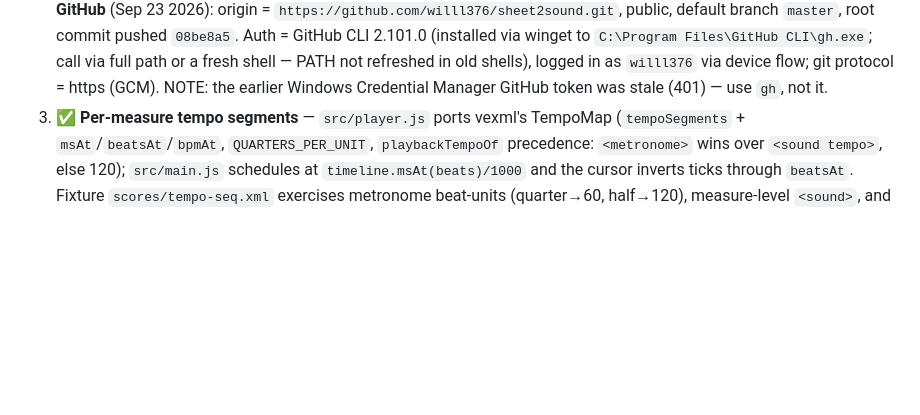
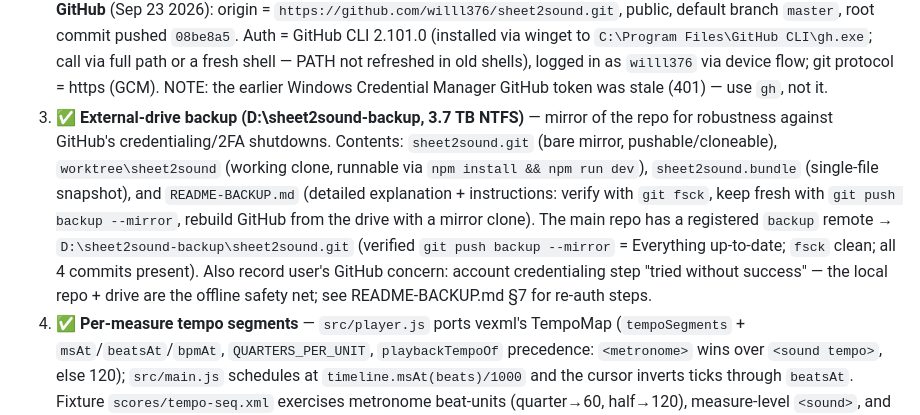
Before and after one commit to willl376/sheet2sound, a Markdown page: SESSION-RECALL.md, the part around the change. GitHub-like rendering; blank space fills up the shorter version.

Commit message:
housekeeping: note external-drive backup remote in SESSION-RECALL

```diff
--- a/SESSION-RECALL.md
+++ b/SESSION-RECALL.md
@@ -240,6 +240,16 @@ npm run inspect          # structural dump (measures, key signatures)
    `C:\Program Files\GitHub CLI\gh.exe`; call via full path or a fresh shell — PATH not refreshed
    in old shells), logged in as `willl376` via device flow; git protocol = https (GCM).
    NOTE: the earlier Windows Credential Manager GitHub token was stale (401) — use `gh`, not it.
+3. ✅ **External-drive backup (D:\sheet2sound-backup, 3.7 TB NTFS)** — mirror of the repo for
+   robustness against GitHub's credentialing/2FA shutdowns. Contents: `sheet2sound.git` (bare
+   mirror, pushable/cloneable), `worktree\sheet2sound` (working clone, runnable via
+   `npm install && npm run dev`), `sheet2sound.bundle` (single-file snapshot), and
+   `README-BACKUP.md` (detailed explanation + instructions: verify with `git fsck`, keep fresh
+   with `git push backup --mirror`, rebuild GitHub from the drive with a mirror clone). The main
+   repo has a registered `backup` remote → `D:\sheet2sound-backup\sheet2sound.git` (verified
+   `git push backup --mirror` = Everything up-to-date; `fsck` clean; all 4 commits present).
+   Also record user's GitHub concern: account credentialing step "tried without success" — the
+   local repo + drive are the offline safety net; see README-BACKUP.md §7 for re-auth steps.
 3. ✅ **Per-measure tempo segments** — `src/player.js` ports vexml's TempoMap (`tempoSegments` +
     `msAt`/`beatsAt`/`bpmAt`, `QUARTERS_PER_UNIT`, `playbackTempoOf` precedence: `<metronome>` wins
     over `<sound tempo>`, else 120); `src/main.js` schedules at `timeline.msAt(beats)/1000` and the
```
